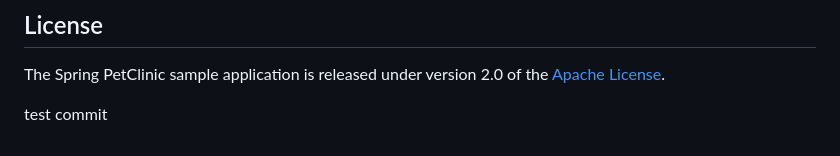
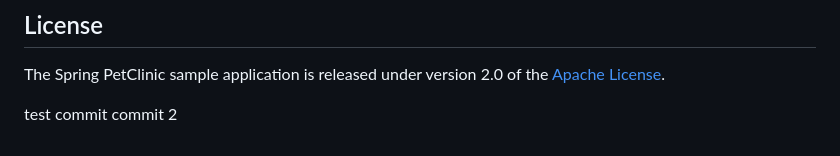
Before and after one commit to CDSL-Canarys/game-of-life, a Markdown page: readme.md, the part around the change. Rendered like a GitHub page.

Commit message:
Add test commit message
Add test commit message to readme.md

```diff
--- a/readme.md
+++ b/readme.md
@@ -162,3 +162,4 @@ For pull requests, editor preferences are available in the [editor config](.edit
 The Spring PetClinic sample application is released under version 2.0 of the [Apache License](https://www.apache.org/licenses/LICENSE-2.0).
 
 test commit
+commit 2
```
